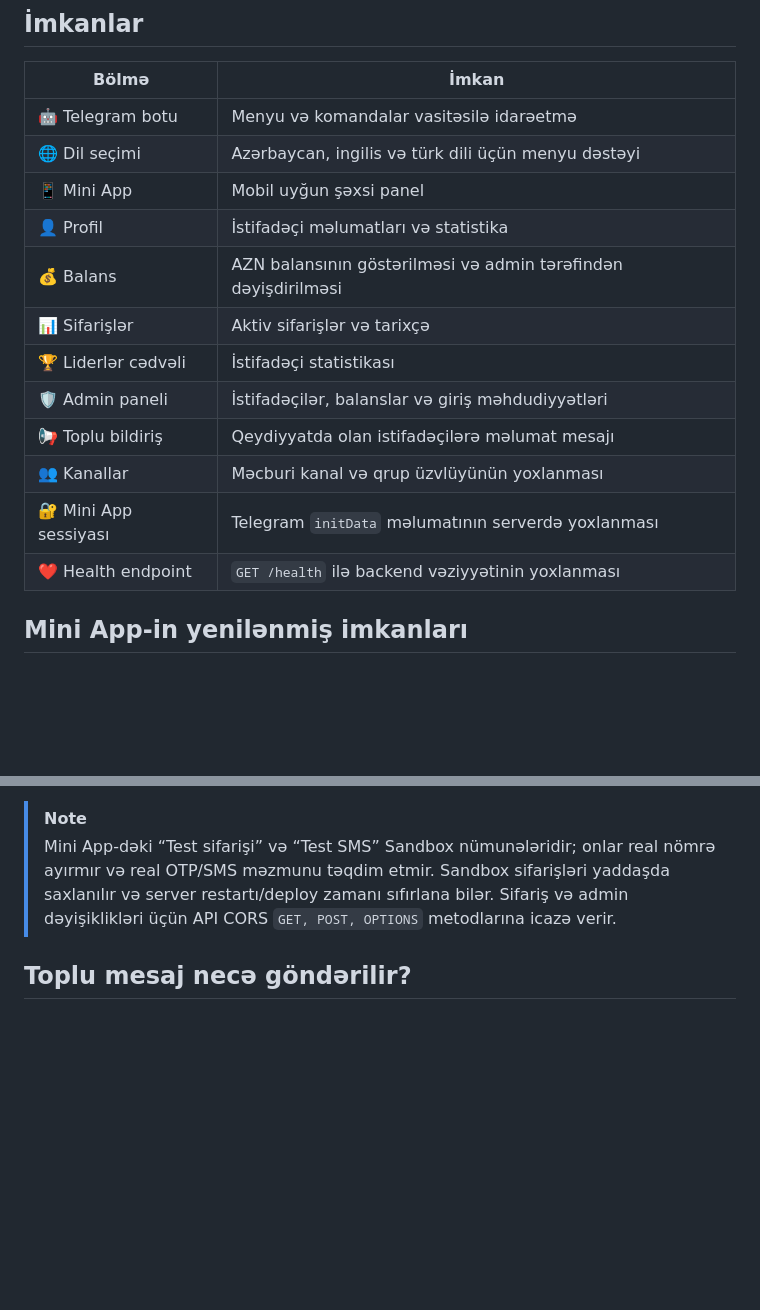
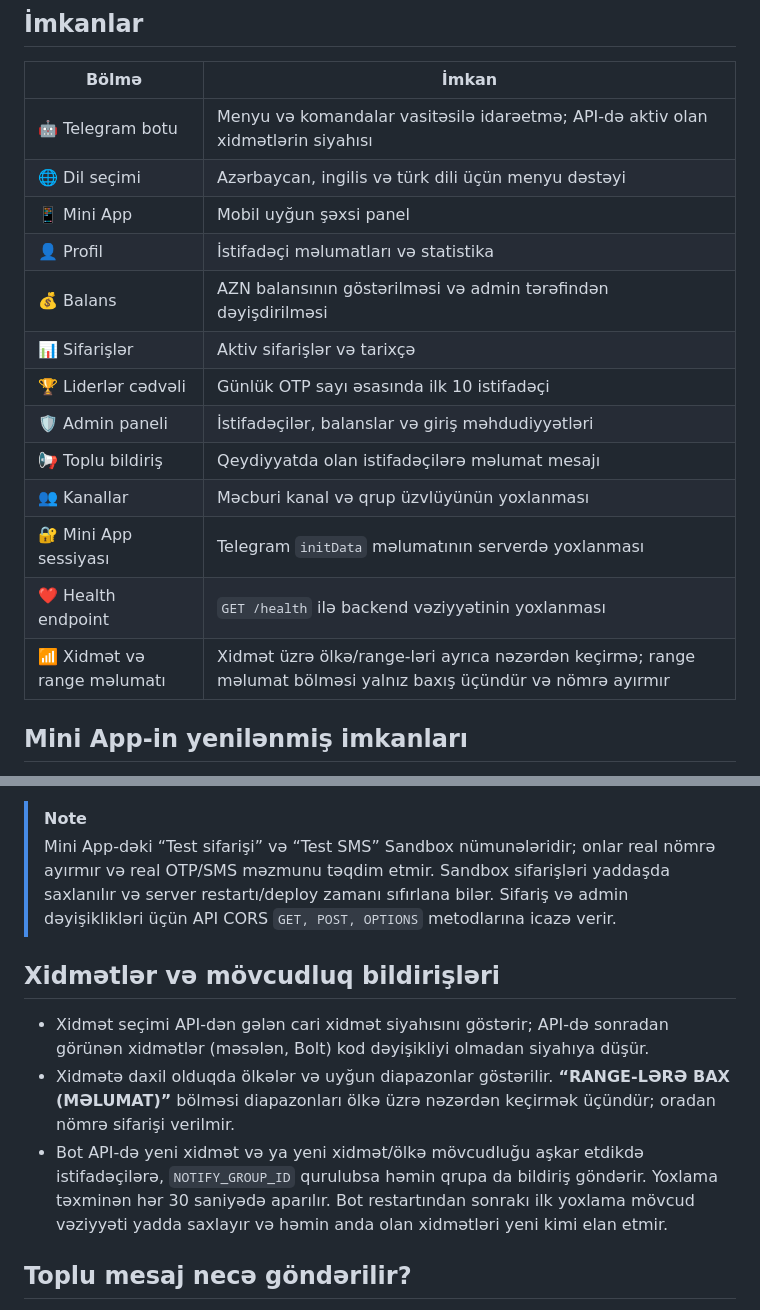
Before and after one commit to feridceferli/ivasmss, a Markdown page: README.md, 2 parts joined by grey strips. GitHub-like rendering; blank space fills up the shorter version.

Commit message:
docs: document service and range features

```diff
--- a/README.md
+++ b/README.md
@@ -27,18 +27,19 @@ Mini App-i botun menyusundan açın. Adi brauzerdə açılan səhifədə Telegra
 
 | Bölmə | İmkan |
 |---|---|
-| 🤖 Telegram botu | Menyu və komandalar vasitəsilə idarəetmə |
+| 🤖 Telegram botu | Menyu və komandalar vasitəsilə idarəetmə; API-də aktiv olan xidmətlərin siyahısı |
 | 🌐 Dil seçimi | Azərbaycan, ingilis və türk dili üçün menyu dəstəyi |
 | 📱 Mini App | Mobil uyğun şəxsi panel |
 | 👤 Profil | İstifadəçi məlumatları və statistika |
 | 💰 Balans | AZN balansının göstərilməsi və admin tərəfindən dəyişdirilməsi |
 | 📊 Sifarişlər | Aktiv sifarişlər və tarixçə |
-| 🏆 Liderlər cədvəli | İstifadəçi statistikası |
+| 🏆 Liderlər cədvəli | Günlük OTP sayı əsasında ilk 10 istifadəçi |
 | 🛡️ Admin paneli | İstifadəçilər, balanslar və giriş məhdudiyyətləri |
 | 📢 Toplu bildiriş | Qeydiyyatda olan istifadəçilərə məlumat mesajı |
 | 👥 Kanallar | Məcburi kanal və qrup üzvlüyünün yoxlanması |
 | 🔐 Mini App sessiyası | Telegram `initData` məlumatının serverdə yoxlanması |
 | ❤️ Health endpoint | `GET /health` ilə backend vəziyyətinin yoxlanması |
+| 📶 Xidmət və range məlumatı | Xidmət üzrə ölkə/range-ləri ayrıca nəzərdən keçirmə; range məlumat bölməsi yalnız baxış üçündür və nömrə ayırmır |
 
 ## Mini App-in yenilənmiş imkanları
 
@@ -52,6 +53,12 @@ Mini App mobil ekranlara uyğun yenilənib. Bot menyusundan açıldıqda Telegra
 
 > [!NOTE]
 > Mini App-dəki “Test sifarişi” və “Test SMS” Sandbox nümunələridir; onlar real nömrə ayırmır və real OTP/SMS məzmunu təqdim etmir. Sandbox sifarişləri yaddaşda saxlanılır və server restartı/deploy zamanı sıfırlana bilər. Sifariş və admin dəyişiklikləri üçün API CORS `GET, POST, OPTIONS` metodlarına icazə verir.
+
+## Xidmətlər və mövcudluq bildirişləri
+
+- Xidmət seçimi API-dən gələn cari xidmət siyahısını göstərir; API-də sonradan görünən xidmətlər (məsələn, Bolt) kod dəyişikliyi olmadan siyahıya düşür.
+- Xidmətə daxil olduqda ölkələr və uyğun diapazonlar göstərilir. **“RANGE-LƏRƏ BAX (MƏLUMAT)”** bölməsi diapazonları ölkə üzrə nəzərdən keçirmək üçündür; oradan nömrə sifarişi verilmir.
+- Bot API-də yeni xidmət və ya yeni xidmət/ölkə mövcudluğu aşkar etdikdə istifadəçilərə, `NOTIFY_GROUP_ID` qurulubsa həmin qrupa da bildiriş göndərir. Yoxlama təxminən hər 30 saniyədə aparılır. Bot restartından sonrakı ilk yoxlama mövcud vəziyyəti yadda saxlayır və həmin anda olan xidmətləri yeni kimi elan etmir.
 
 ## Toplu mesaj necə göndərilir?
 
```
